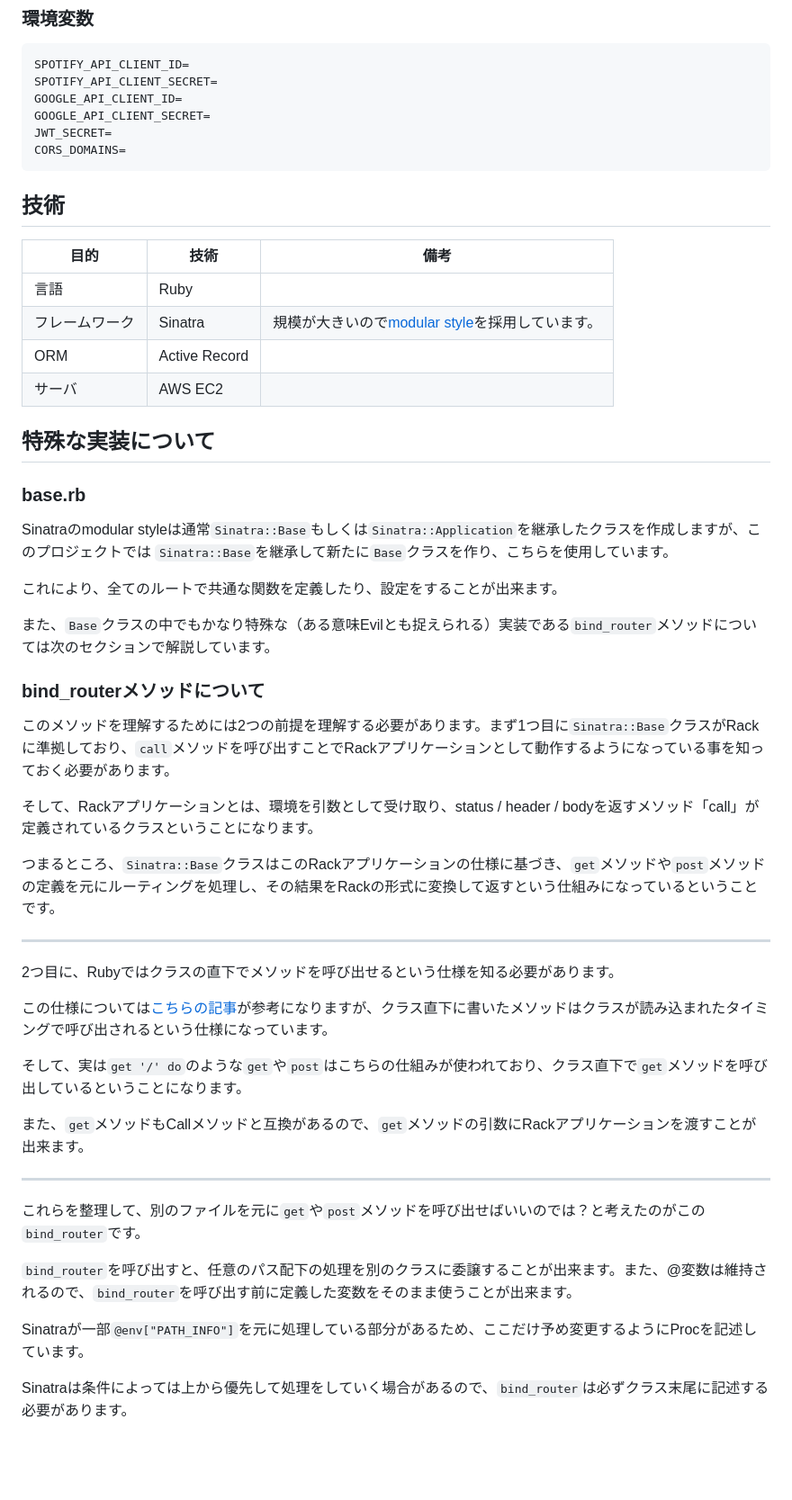
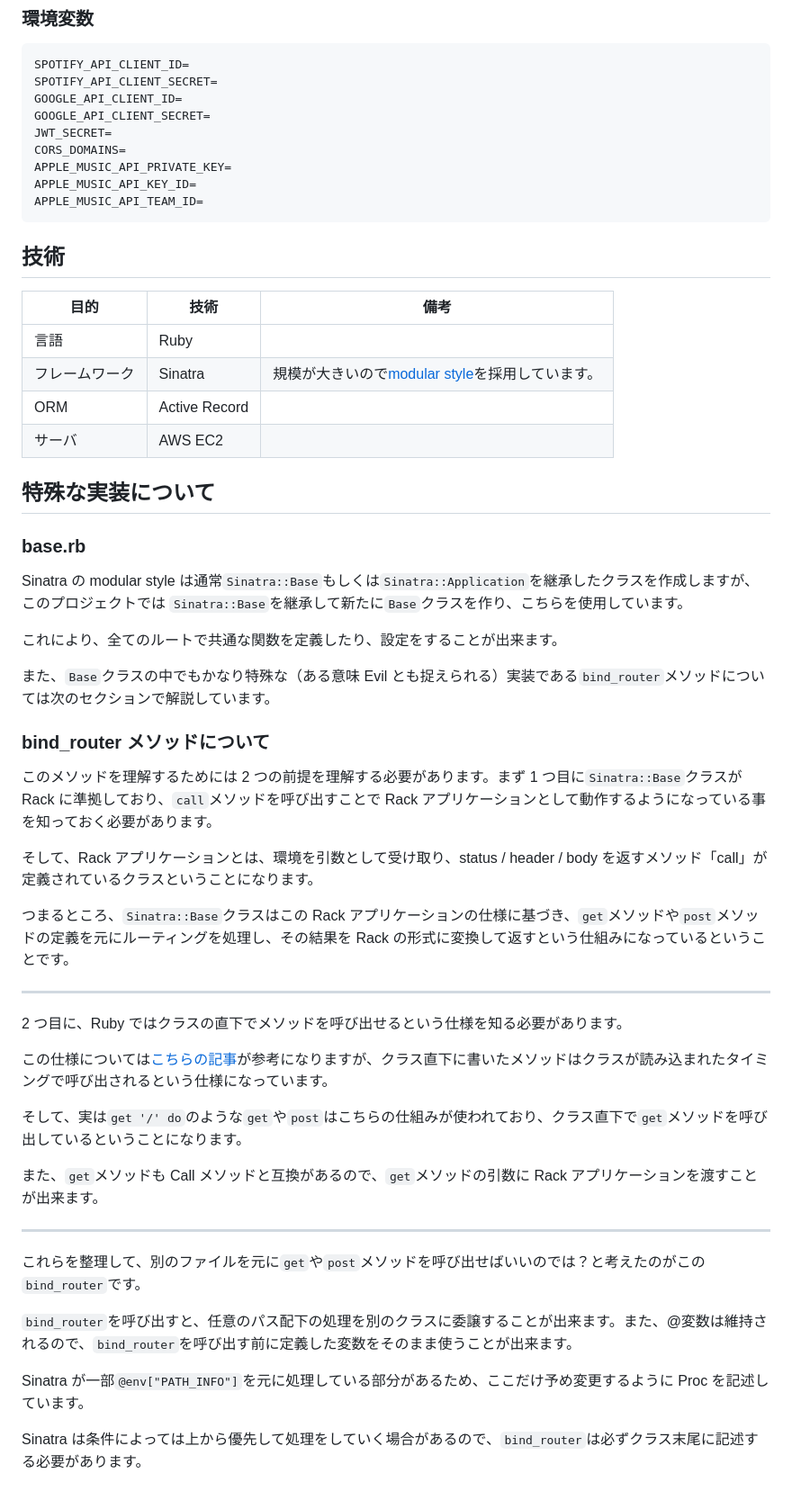
Before and after one commit to lit-kansai/dj_system-api, a Markdown page: README.md, the part around the change printed below. Shown: that part at 90% size. Rendered like a GitHub page; blank space fills up the shorter version.

````diff
--- a/README.md
+++ b/README.md
@@ -29,42 +29,47 @@ GOOGLE_API_CLIENT_ID=
 GOOGLE_API_CLIENT_SECRET=
 JWT_SECRET=
 CORS_DOMAINS=
+APPLE_MUSIC_API_PRIVATE_KEY=
+APPLE_MUSIC_API_KEY_ID=
+APPLE_MUSIC_API_TEAM_ID=
 ```
 
 ## 技術
 
-| 目的 | 技術 | 備考 |
-| --- | --- | --- |
-| 言語 | Ruby |  |
-| フレームワーク | Sinatra | 規模が大きいので[modular style](https://sinatrarb.com/intro.html#:~:text=Sinatra%3A%3ABase%20%2D%20Middleware%2C%20Libraries%2C%20and%20Modular%20Apps)を採用しています。 |
-| ORM | Active Record |  |
-| サーバ | AWS EC2 |  |
+| 目的           | 技術          | 備考                                                                                                                                                                      |
+| -------------- | ------------- | ------------------------------------------------------------------------------------------------------------------------------------------------------------------------- |
+| 言語           | Ruby          |                                                                                                                                                                           |
+| フレームワーク | Sinatra       | 規模が大きいので[modular style](https://sinatrarb.com/intro.html#:~:text=Sinatra%3A%3ABase%20%2D%20Middleware%2C%20Libraries%2C%20and%20Modular%20Apps)を採用しています。 |
+| ORM            | Active Record |                                                                                                                                                                           |
+| サーバ         | AWS EC2       |                                                                                                                                                                           |
 
 ## 特殊な実装について
 
 ### base.rb
-Sinatraのmodular styleは通常`Sinatra::Base`もしくは`Sinatra::Application`を継承したクラスを作成しますが、このプロジェクトでは `Sinatra::Base`を継承して新たに`Base`クラスを作り、こちらを使用しています。
+
+Sinatra の modular style は通常`Sinatra::Base`もしくは`Sinatra::Application`を継承したクラスを作成しますが、このプロジェクトでは `Sinatra::Base`を継承して新たに`Base`クラスを作り、こちらを使用しています。
 
 これにより、全てのルートで共通な関数を定義したり、設定をすることが出来ます。
 
-また、`Base`クラスの中でもかなり特殊な（ある意味Evilとも捉えられる）実装である`bind_router`メソッドについては次のセクションで解説しています。
+また、`Base`クラスの中でもかなり特殊な（ある意味 Evil とも捉えられる）実装である`bind_router`メソッドについては次のセクションで解説しています。
 
-### bind_routerメソッドについて
-このメソッドを理解するためには2つの前提を理解する必要があります。まず1つ目に`Sinatra::Base`クラスがRackに準拠しており、`call`メソッドを呼び出すことでRackアプリケーションとして動作するようになっている事を知っておく必要があります。
+### bind_router メソッドについて
 
-そして、Rackアプリケーションとは、環境を引数として受け取り、status / header / bodyを返すメソッド「call」が定義されているクラスということになります。
+このメソッドを理解するためには 2 つの前提を理解する必要があります。まず 1 つ目に`Sinatra::Base`クラスが Rack に準拠しており、`call`メソッドを呼び出すことで Rack アプリケーションとして動作するようになっている事を知っておく必要があります。
 
-つまるところ、`Sinatra::Base`クラスはこのRackアプリケーションの仕様に基づき、`get`メソッドや`post`メソッドの定義を元にルーティングを処理し、その結果をRackの形式に変換して返すという仕組みになっているということです。
+そして、Rack アプリケーションとは、環境を引数として受け取り、status / header / body を返すメソッド「call」が定義されているクラスということになります。
+
+つまるところ、`Sinatra::Base`クラスはこの Rack アプリケーションの仕様に基づき、`get`メソッドや`post`メソッドの定義を元にルーティングを処理し、その結果を Rack の形式に変換して返すという仕組みになっているということです。
 
 ---
 
-2つ目に、Rubyではクラスの直下でメソッドを呼び出せるという仕様を知る必要があります。
+2 つ目に、Ruby ではクラスの直下でメソッドを呼び出せるという仕様を知る必要があります。
 
 この仕様については[こちらの記事](https://dev.classmethod.jp/articles/ruby-under-class-method-timing/)が参考になりますが、クラス直下に書いたメソッドはクラスが読み込まれたタイミングで呼び出されるという仕様になっています。
 
 そして、実は`get '/' do`のような`get`や`post`はこちらの仕組みが使われており、クラス直下で`get`メソッドを呼び出しているということになります。
 
-また、`get`メソッドもCallメソッドと互換があるので、`get`メソッドの引数にRackアプリケーションを渡すことが出来ます。
+また、`get`メソッドも Call メソッドと互換があるので、`get`メソッドの引数に Rack アプリケーションを渡すことが出来ます。
 
 ---
 
@@ -72,6 +77,6 @@ Sinatraのmodular styleは通常`Sinatra::Base`もしくは`Sinatra::Application
 
 `bind_router`を呼び出すと、任意のパス配下の処理を別のクラスに委譲することが出来ます。また、@変数は維持されるので、`bind_router`を呼び出す前に定義した変数をそのまま使うことが出来ます。
 
-Sinatraが一部`@env["PATH_INFO"]`を元に処理している部分があるため、ここだけ予め変更するようにProcを記述しています。
+Sinatra が一部`@env["PATH_INFO"]`を元に処理している部分があるため、ここだけ予め変更するように Proc を記述しています。
 
-Sinatraは条件によっては上から優先して処理をしていく場合があるので、`bind_router`は必ずクラス末尾に記述する必要があります。
+Sinatra は条件によっては上から優先して処理をしていく場合があるので、`bind_router`は必ずクラス末尾に記述する必要があります。
````
Also changed, not shown: other parts of README.md (+2 -2 lines).
